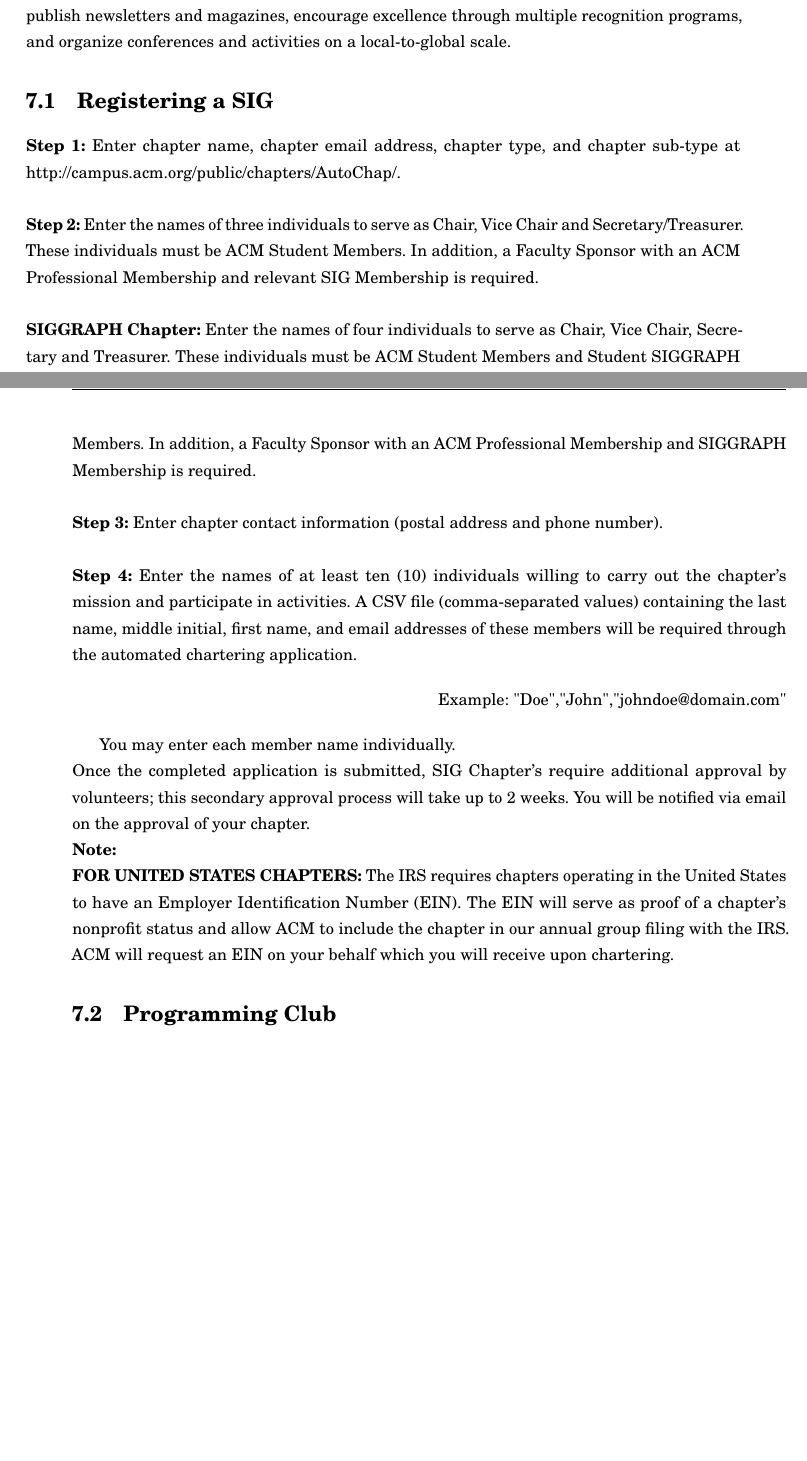
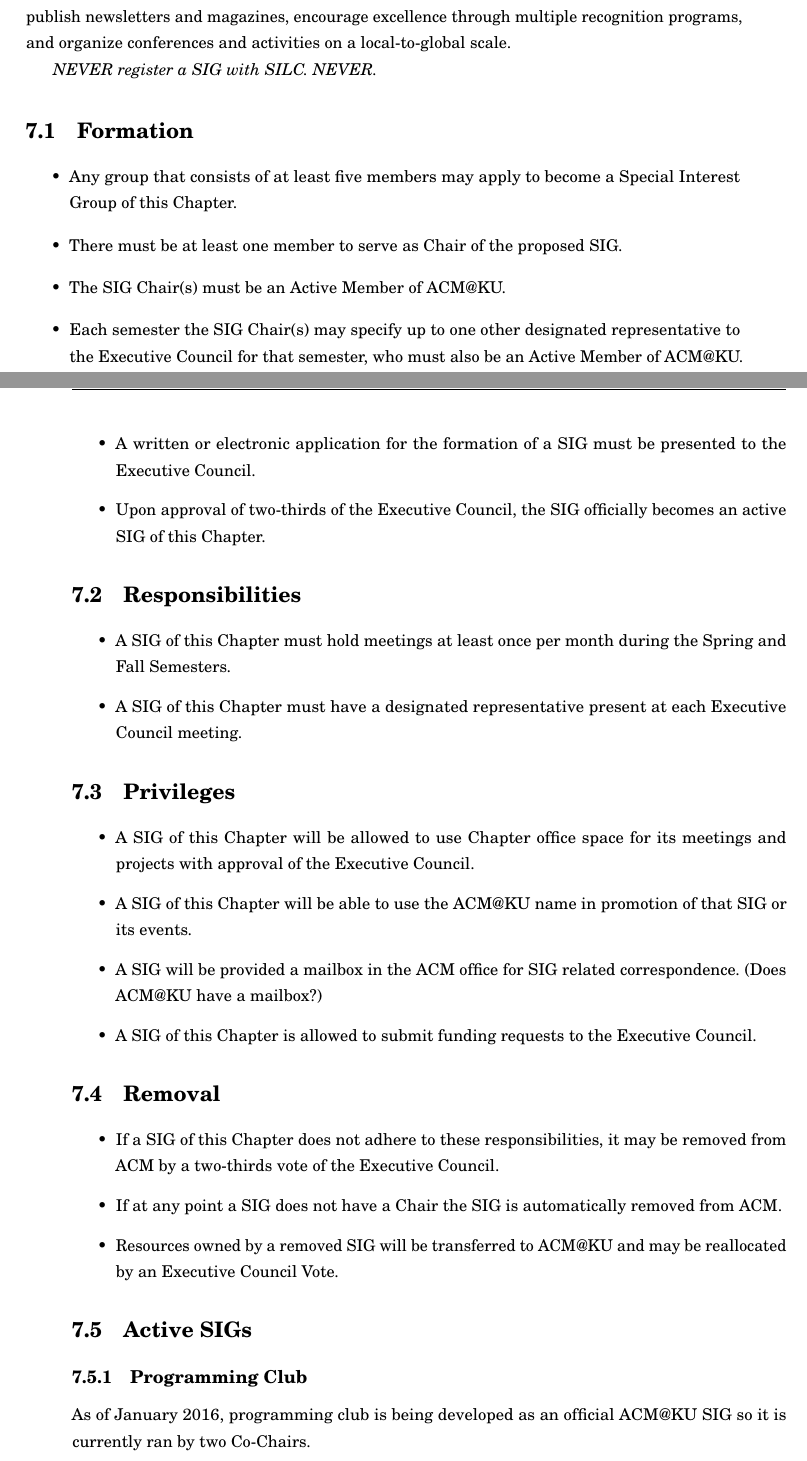
Before and after one commit to acmatku/ACM_Handbook, a LaTeX thesis (memoirthesis.tex, which reads chapters/chapter07/chap07.tex): two parts of pages 41 and 42 of 46, joined at a grey line, cut so that both start at the same text, the shorter picture padded with empty space. Compiled offline with pdfLaTeX.

Commit message:
Added mostly information pertaining to SIGs

```diff
--- a/chapters/chapter07/chap07.tex
+++ b/chapters/chapter07/chap07.tex
@@ -13,37 +13,41 @@
 
 SIGs drive innovation across a broad spectrum of computing disciplines, including programming languages, graphics and interactive techniques, computer-human interaction, data science, mobile communications, artificial intelligence, education, and theory, among many others. They publish newsletters and magazines, encourage excellence through multiple recognition programs, and organize conferences and activities on a local-to-global scale.
 
-%======================
-
-\section{Registering a SIG}
-\label{sec:sec01}
-
-\textbf{Step 1:}  Enter chapter name, chapter email address, chapter type, and chapter sub-type at http://campus.acm.org/public/chapters/AutoChap/.
-\\
-\\
-\textbf{Step 2:}  Enter the names of three individuals to serve as Chair, Vice Chair and Secretary/Treasurer. These individuals must be ACM Student Members. In addition, a Faculty Sponsor with an  ACM  Professional Membership and relevant SIG Membership is required.
-\\
-\\
-\textbf{SIGGRAPH Chapter:}  Enter the names of four individuals to serve as Chair, Vice Chair, Secretary and Treasurer. These individuals must be ACM Student Members and Student SIGGRAPH Members. In addition, a Faculty Sponsor with an ACM Professional Membership and SIGGRAPH Membership is required.
-\\
-\\
-\textbf{Step 3:}  Enter chapter contact information (postal address and phone number).
-\\
-\\
-\textbf{Step 4:}  Enter the names of at least ten (10) individuals willing to carry out the chapter's mission and participate in activities.  A CSV file (comma-separated values) containing the last name, middle initial, first name, and email addresses of these members will be required through the automated chartering application.
-
-\begin{flushright}
-Example: "Doe","John","johndoe@domain.com"
-\end{flushright}
-
-You may enter each member name individually.
-\\
-Once the completed application is submitted, SIG Chapter's require additional approval by volunteers; this secondary approval process will take up to 2 weeks. You will be notified via email on the approval of your chapter.
-\\
-\textbf{Note:}
-\\
-\textbf{FOR UNITED STATES CHAPTERS:}  The IRS requires chapters operating in the United States to have an Employer Identification Number (EIN). The EIN will serve as proof of a chapter's nonprofit status and allow ACM to include the chapter in our annual group filing with the IRS. ACM will request an EIN on your behalf which you will receive upon chartering.
-
-\section{Programming Club}
+\textit{NEVER register a SIG with SILC. NEVER.}
 
 %======================
+\section{Formation}
+\begin{itemize}
+   \item Any group that consists of at least five members may apply to become a Special Interest Group of this Chapter.
+   \item There must be at least one member to serve as Chair of the proposed SIG.
+   \item The SIG Chair(s) must be an Active Member of ACM@KU.
+   \item Each semester the SIG Chair(s) may specify up to one other designated representative to the Executive Council for that semester, who must also be an Active Member of ACM@KU.
+   \item A written or electronic application for the formation of a SIG must be presented to the Executive Council.
+   \item Upon approval of two-thirds of the Executive Council, the SIG officially becomes an active SIG of this Chapter.
+\end{itemize}
+\section{Responsibilities}
+\begin{itemize}
+   \item A SIG of this Chapter must hold meetings at least once per month during the Spring and Fall Semesters.
+   \item A SIG of this Chapter must have a designated representative present at each Executive Council meeting.
+\end{itemize}
+\section{Privileges}
+\begin{itemize}
+   \item A SIG of this Chapter will be allowed to use Chapter office space for its meetings and projects with approval of the Executive Council.
+   \item A SIG of this Chapter will be able to use the ACM@KU name in promotion of that SIG or its events.
+   \item A SIG will be provided a mailbox in the ACM office for SIG related correspondence. (Does ACM@KU have a mailbox?)
+   \item A SIG of this Chapter is allowed to submit funding requests to the Executive Council.
+\end{itemize}
+\section{Removal}
+\begin{itemize}
+   \item If a SIG of this Chapter does not adhere to these responsibilities, it may be removed from ACM by a two-thirds vote of the Executive Council.
+   \item If at any point a SIG does not have a Chair the SIG is automatically removed from ACM.
+   \item Resources owned by a removed SIG will be transferred to ACM@KU and may be reallocated by an Executive Council Vote.
+\end{itemize}
+
+
+\section{Active SIGs}
+
+\subsection{Programming Club}
+As of January 2016, programming club is being developed as an official ACM@KU SIG so it is currently ran by two Co-Chairs.
+
+%======================
```
Also changed, not shown: chapters/appendices/app0A.tex (+3 -3 lines), chapters/appendices/app0B.tex (added, +37 -0 lines), chapters/chapter02/chap02.tex (+5 -2 lines), chapters/chapter03/chap03.tex (+8 -3 lines), chapters/chapter06/chap06.tex (+8 -1 lines).
